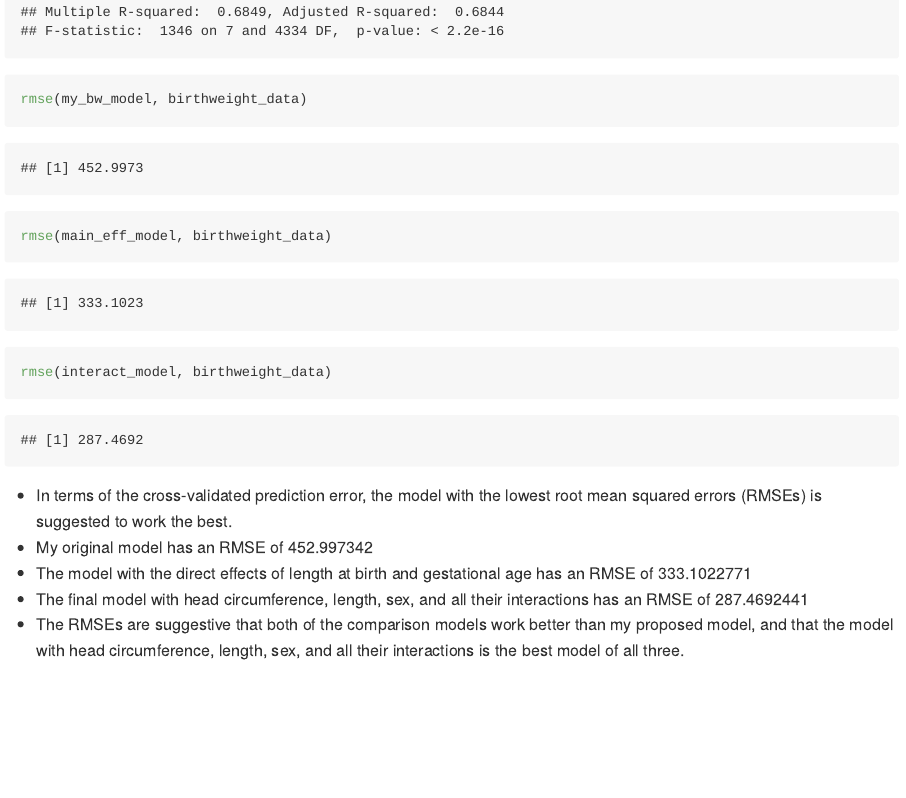
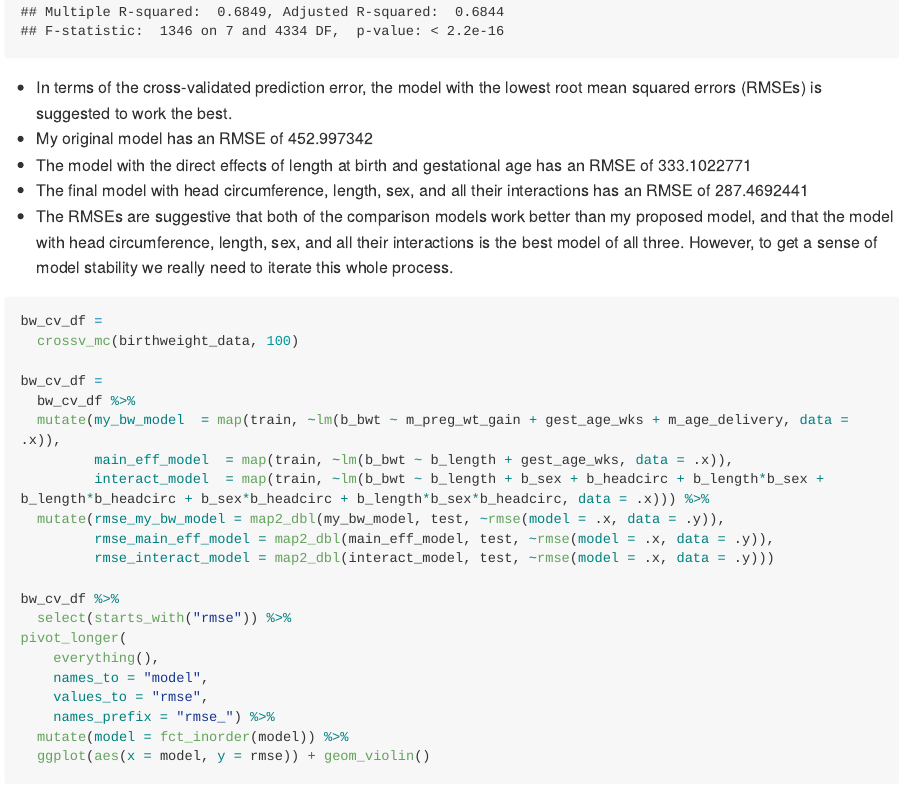
Before and after one commit to mrc2229/p8105_hw6_mrc2229, an R Markdown document (p8105_hw6_mrc2229.Rmd): the page in a window 1100 px wide, from 6240 px down. The pictures show the output file p8105_hw6_mrc2229.md that the author committed with the source, drawn offline in the style of GitHub; long lines of code are wrapped.

Commit message:
Finished the cross validation comparison

````diff
--- a/p8105_hw6_mrc2229.Rmd
+++ b/p8105_hw6_mrc2229.Rmd
@@ -116,12 +115,28 @@ summary(interact_model)
-rmse(my_bw_model, birthweight_data)
-
-rmse(main_eff_model, birthweight_data)
-
-rmse(interact_model, birthweight_data)
-```
-
 * In terms of the cross-validated prediction error, the model with the lowest root mean squared errors (RMSEs) is suggested to work the best.
 * My original model has an RMSE of `r rmse(my_bw_model, birthweight_data)`
 * The model with the direct effects of length at birth and gestational age has an RMSE of `r rmse(main_eff_model, birthweight_data)`
 * The final model with head circumference, length, sex, and all their interactions has an RMSE of `r rmse(interact_model, birthweight_data)`
-* The RMSEs are suggestive that both of the comparison models work better than my proposed model, and that the model with head circumference, length, sex, and all their interactions is the best model of all three.
+* The RMSEs are suggestive that both of the comparison models work better than my proposed model, and that the model with head circumference, length, sex, and all their interactions is the best model of all three. However, to get a sense of model stability we really need to iterate this whole process.
+
+```{r}
+bw_cv_df =
+  crossv_mc(birthweight_data, 100)
+
+bw_cv_df =
+  bw_cv_df %>%
+  mutate(my_bw_model  = map(train, ~lm(b_bwt ~ m_preg_wt_gain + gest_age_wks + m_age_delivery, data = .x)),
+         main_eff_model  = map(train, ~lm(b_bwt ~ b_length + gest_age_wks, data = .x)),
+         interact_model  = map(train, ~lm(b_bwt ~ b_length + b_sex + b_headcirc + b_length*b_sex + b_length*b_headcirc + b_sex*b_headcirc + b_length*b_sex*b_headcirc, data = .x))) %>%
+  mutate(rmse_my_bw_model = map2_dbl(my_bw_model, test, ~rmse(model = .x, data = .y)),
+         rmse_main_eff_model = map2_dbl(main_eff_model, test, ~rmse(model = .x, data = .y)),
+         rmse_interact_model = map2_dbl(interact_model, test, ~rmse(model = .x, data = .y)))
+
+bw_cv_df %>%
+  select(starts_with("rmse")) %>%
+pivot_longer(
+    everything(),
+    names_to = "model",
+    values_to = "rmse",
+    names_prefix = "rmse_") %>%
+  mutate(model = fct_inorder(model)) %>%
+  ggplot(aes(x = model, y = rmse)) + geom_violin()
````
Also changed, not shown: p8105_hw6_mrc2229.md, p8105_hw6_mrc2229.Rmd (4 more changed lines), 1 other file.
